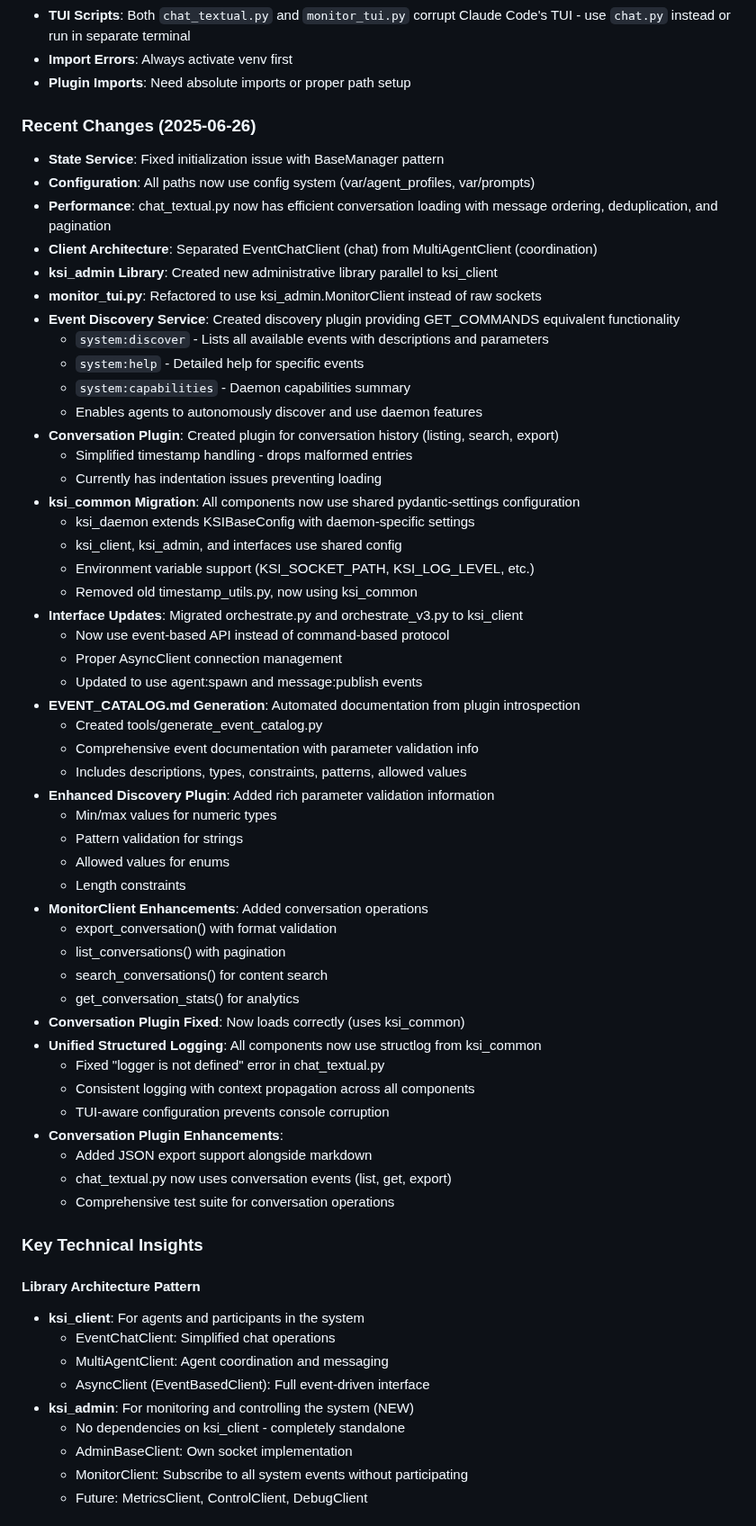
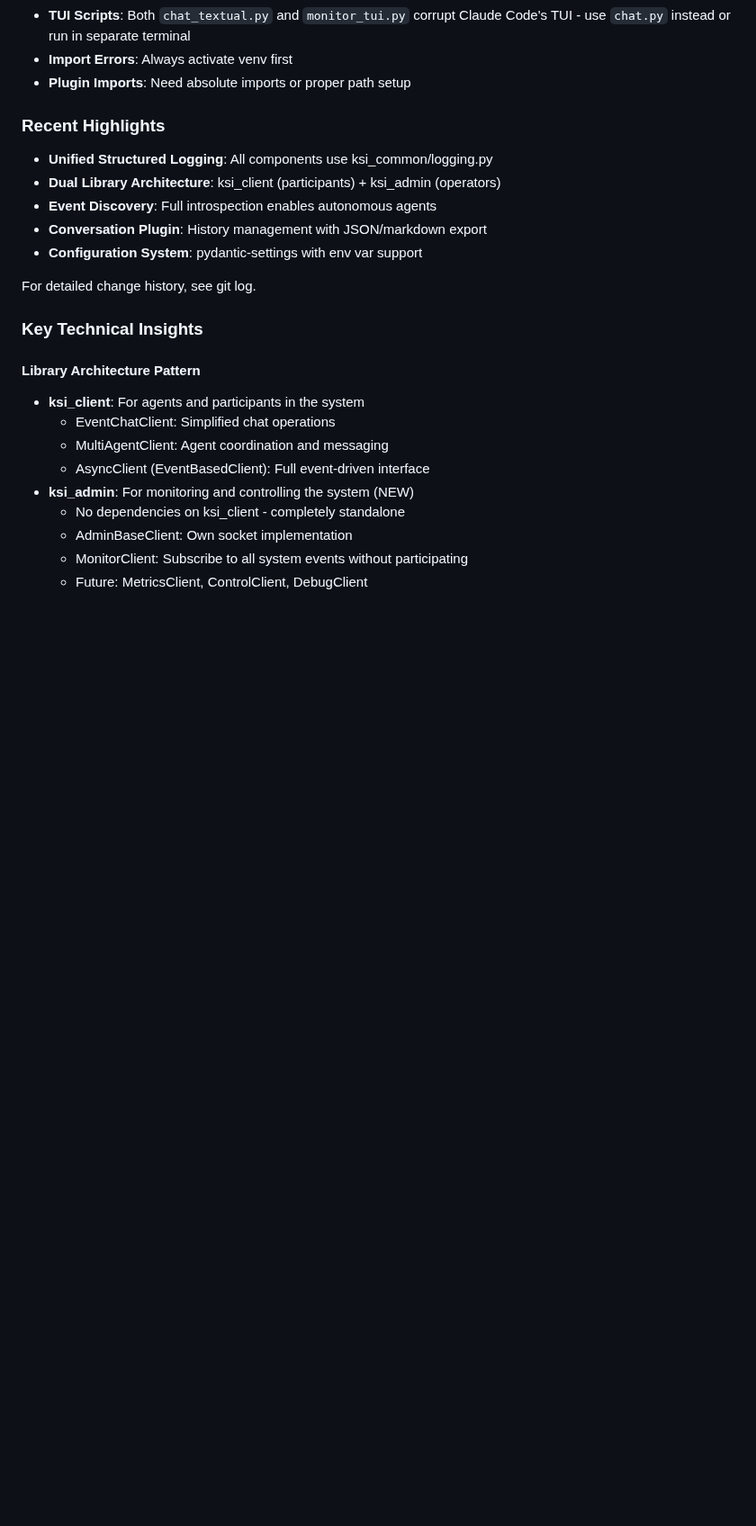
Before and after one commit to durapensa/ksi, a Markdown page: memory/claude_code/project_knowledge.md, the part around one of its changes. Shown at 90% size. Rendered like a GitHub page; blank space fills up the shorter version.

```diff
--- a/memory/claude_code/project_knowledge.md
+++ b/memory/claude_code/project_knowledge.md
@@ -209,53 +205,14 @@ python3 interfaces/monitor_tui.py
 - **Import Errors**: Always activate venv first
 - **Plugin Imports**: Need absolute imports or proper path setup
 
-### Recent Changes (2025-06-26)
-- **State Service**: Fixed initialization issue with BaseManager pattern
-- **Configuration**: All paths now use config system (var/agent_profiles, var/prompts)
-- **Performance**: chat_textual.py now has efficient conversation loading with message ordering, deduplication, and pagination
-- **Client Architecture**: Separated EventChatClient (chat) from MultiAgentClient (coordination)
-- **ksi_admin Library**: Created new administrative library parallel to ksi_client
-- **monitor_tui.py**: Refactored to use ksi_admin.MonitorClient instead of raw sockets
-- **Event Discovery Service**: Created discovery plugin providing GET_COMMANDS equivalent functionality
-  - `system:discover` - Lists all available events with descriptions and parameters
-  - `system:help` - Detailed help for specific events
-  - `system:capabilities` - Daemon capabilities summary
-  - Enables agents to autonomously discover and use daemon features
-- **Conversation Plugin**: Created plugin for conversation history (listing, search, export)
-  - Simplified timestamp handling - drops malformed entries
-  - Currently has indentation issues preventing loading
-- **ksi_common Migration**: All components now use shared pydantic-settings configuration
-  - ksi_daemon extends KSIBaseConfig with daemon-specific settings
-  - ksi_client, ksi_admin, and interfaces use shared config
-  - Environment variable support (KSI_SOCKET_PATH, KSI_LOG_LEVEL, etc.)
-  - Removed old timestamp_utils.py, now using ksi_common
-- **Interface Updates**: Migrated orchestrate.py and orchestrate_v3.py to ksi_client
-  - Now use event-based API instead of command-based protocol
-  - Proper AsyncClient connection management
-  - Updated to use agent:spawn and message:publish events
-- **EVENT_CATALOG.md Generation**: Automated documentation from plugin introspection
-  - Created tools/generate_event_catalog.py
-  - Comprehensive event documentation with parameter validation info
-  - Includes descriptions, types, constraints, patterns, allowed values
-- **Enhanced Discovery Plugin**: Added rich parameter validation information
-  - Min/max values for numeric types
-  - Pattern validation for strings
-  - Allowed values for enums
-  - Length constraints
-- **MonitorClient Enhancements**: Added conversation operations
-  - export_conversation() with format validation
-  - list_conversations() with pagination
-  - search_conversations() for content search
-  - get_conversation_stats() for analytics
-- **Conversation Plugin Fixed**: Now loads correctly (uses ksi_common)
-- **Unified Structured Logging**: All components now use structlog from ksi_common
-  - Fixed "logger is not defined" error in chat_textual.py
-  - Consistent logging with context propagation across all components
-  - TUI-aware configuration prevents console corruption
-- **Conversation Plugin Enhancements**:
-  - Added JSON export support alongside markdown
-  - chat_textual.py now uses conversation events (list, get, export)
-  - Comprehensive test suite for conversation operations
+### Recent Highlights
+- **Unified Structured Logging**: All components use ksi_common/logging.py
+- **Dual Library Architecture**: ksi_client (participants) + ksi_admin (operators)
+- **Event Discovery**: Full introspection enables autonomous agents
+- **Conversation Plugin**: History management with JSON/markdown export
+- **Configuration System**: pydantic-settings with env var support
+
+For detailed change history, see git log.
 
 ### Key Technical Insights
 
```
Also changed, not shown: other parts of memory/claude_code/project_knowledge.md (+80 -74 lines).
